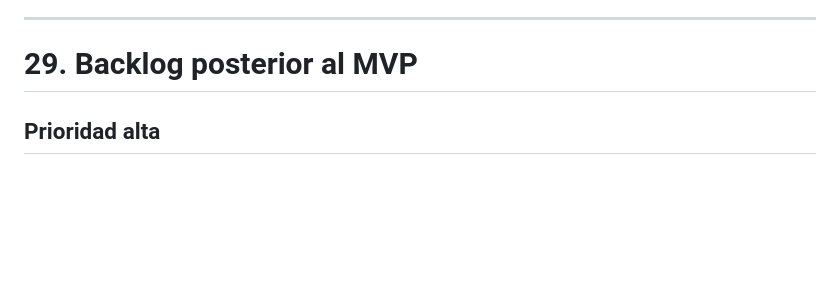
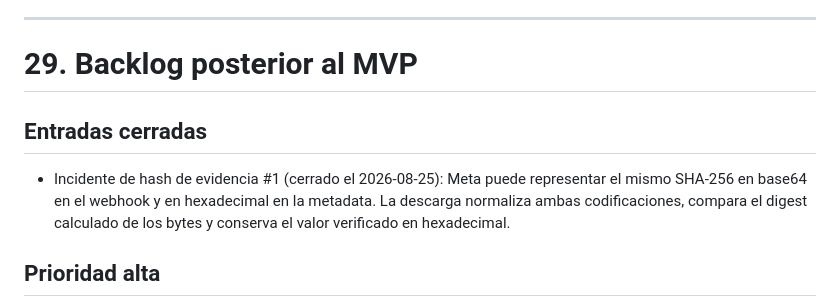
Before and after one commit to epr3202/CHAT_BOT_CEIBA, a Markdown page: docs/product/scope.md, the part around the change. Rendered like a GitHub page; blank space fills up the shorter version.

```diff
--- a/docs/product/scope.md
+++ b/docs/product/scope.md
@@ -1797,6 +1797,13 @@ El sistema deberá disponer de una fuente confiable o calendario configurado de
 ---
 
 # 29. Backlog posterior al MVP
+
+## Entradas cerradas
+
+* Incidente de hash de evidencia #1 (cerrado el 2026-08-25): Meta puede representar el
+  mismo SHA-256 en base64 en el webhook y en hexadecimal en la metadata. La descarga
+  normaliza ambas codificaciones, compara el digest calculado de los bytes y conserva el
+  valor verificado en hexadecimal.
 
 ## Prioridad alta
 
```
Also changed, not shown: docs/conversation/flows.md (+6 -0 lines).
